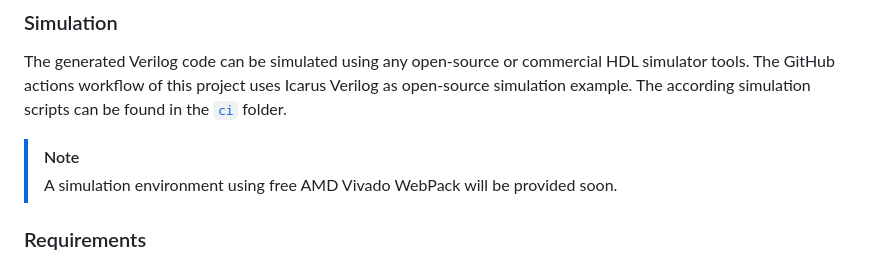
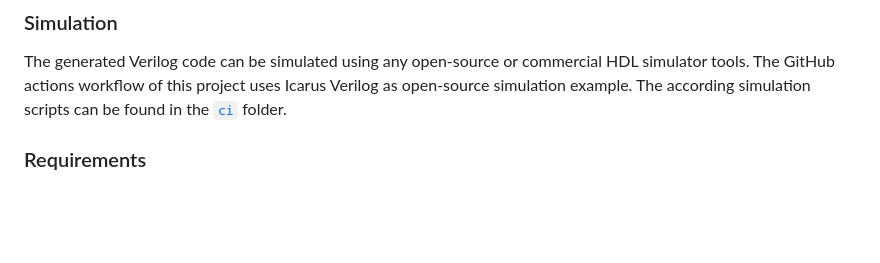
Before and after one commit to Fraunhofer-IMS/tinyHLS, a Markdown page: README.md, the part around the change. Drawn GitHub-style; blank space fills up the shorter version.

Commit message:
removing Note about vivado

```diff
--- a/README.md
+++ b/README.md
@@ -75,9 +75,6 @@ The generated Verilog code can be simulated using any open-source or commercial
 The GitHub actions workflow of this project uses Icarus Verilog as open-source simulation example.
 The according simulation scripts can be found in the [`ci`](.ci) folder.
 
-> [!NOTE]
-> A simulation environment using free AMD Vivado WebPack will be provided soon.
-
 
 ### Requirements
 
```
